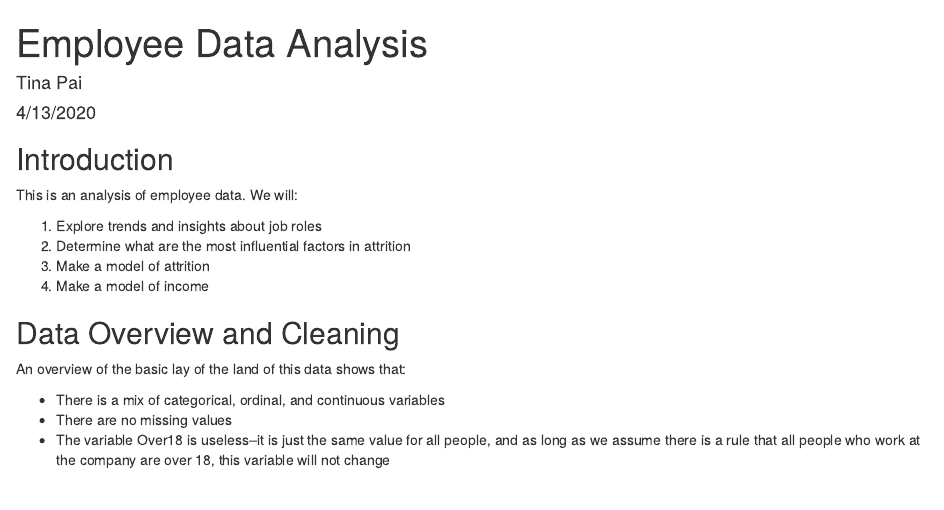
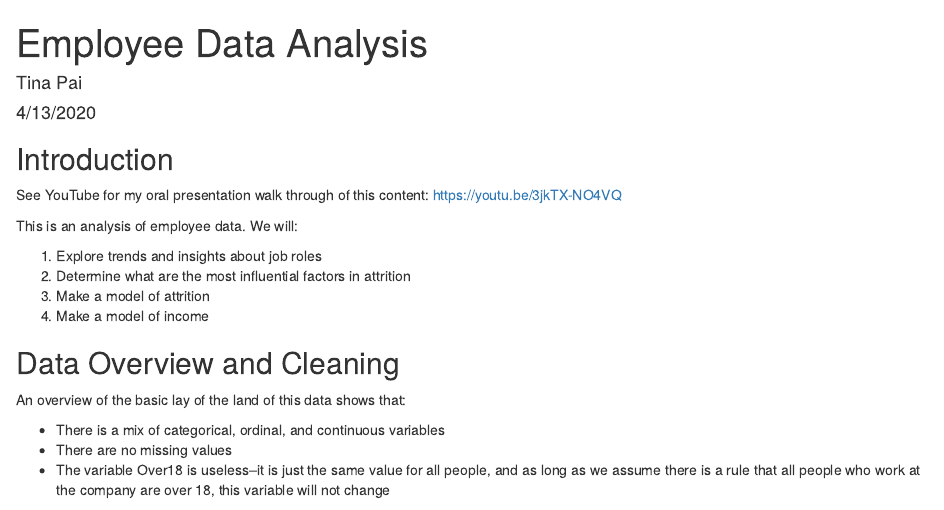
Before and after one commit to tinapai/CaseStudy2DDS, an R Markdown document (EDA.Rmd): the page in a window 1100 px wide, from its top. Rendered offline with R 4.5, knitr and Pandoc, with nearby package versions; some code elsewhere in the file could not run offline.

Commit message:
added youtube link

```diff
--- a/EDA.Rmd
+++ b/EDA.Rmd
@@ -6,6 +6,8 @@ output: html_document
 ---
 
 ## Introduction
+
+See YouTube for my oral presentation walk through of this content: https://youtu.be/3jkTX-NO4VQ
 
 This is an analysis of employee data. We will:
 
```
